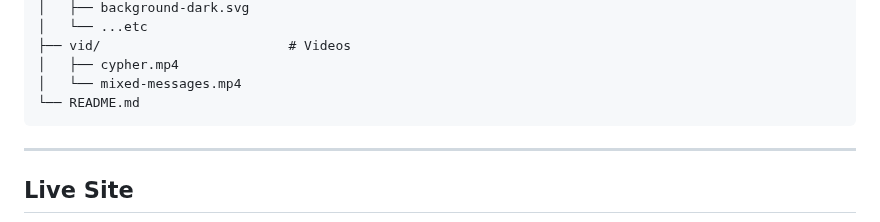
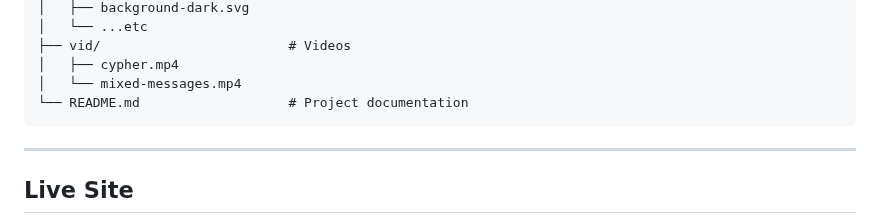
Before and after one commit to ArekKrak/arekkrak.dev, a Markdown page: README.md, the part around the change. Drawn GitHub-style.

````diff
--- a/README.md
+++ b/README.md
@@ -65,7 +65,7 @@ arek-portfolio-website/
 ├── vid/                        # Videos
 │   ├── cypher.mp4
 │   └── mixed-messages.mp4
-└── README.md
+└── README.md                   # Project documentation
 ```
 
 ---
````
